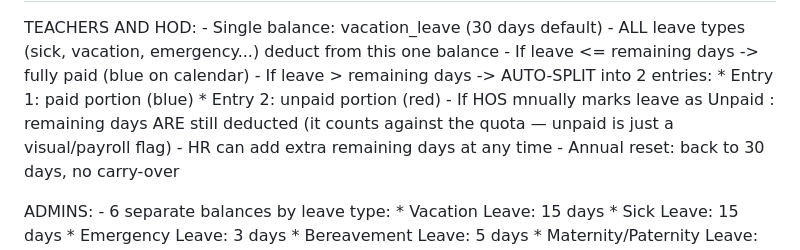
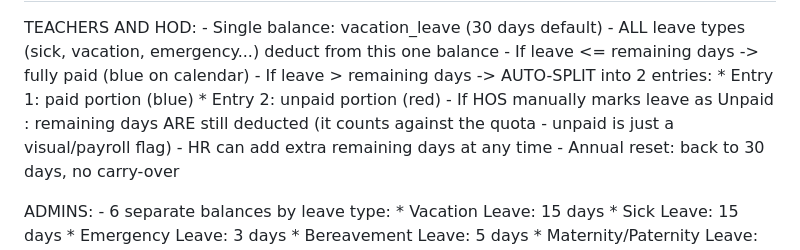
Before and after one commit to lpnz02/gesm-leave, a Markdown page: README.md, the part around one of its changes. Rendered like a GitHub page.

```diff
--- a/README.md
+++ b/README.md
@@ -240,8 +240,8 @@ TEACHERS AND HOD:
     - If leave > remaining days -> AUTO-SPLIT into 2 entries:
         * Entry 1: paid portion (blue)
         * Entry 2: unpaid portion (red)
-    - If HOS mnually marks leave as Unpaid : remaining days ARE still deducted
-      (it counts against the quota — unpaid is just a visual/payroll flag)
+    - If HOS manually marks leave as Unpaid : remaining days ARE still deducted
+      (it counts against the quota - unpaid is just a visual/payroll flag)
     - HR can add extra remaining days at any time
     - Annual reset: back to 30 days, no carry-over
 
```
Also changed, not shown: other parts of README.md (+12 -12 lines).
